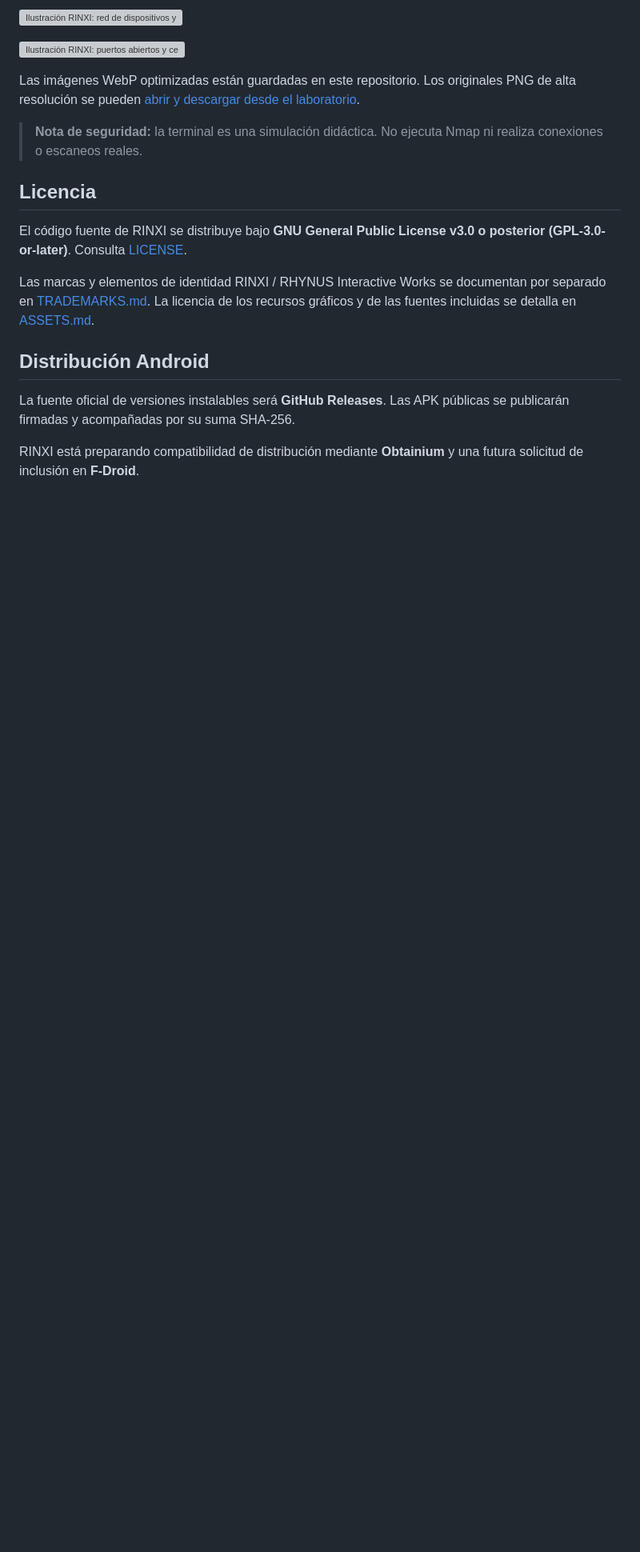
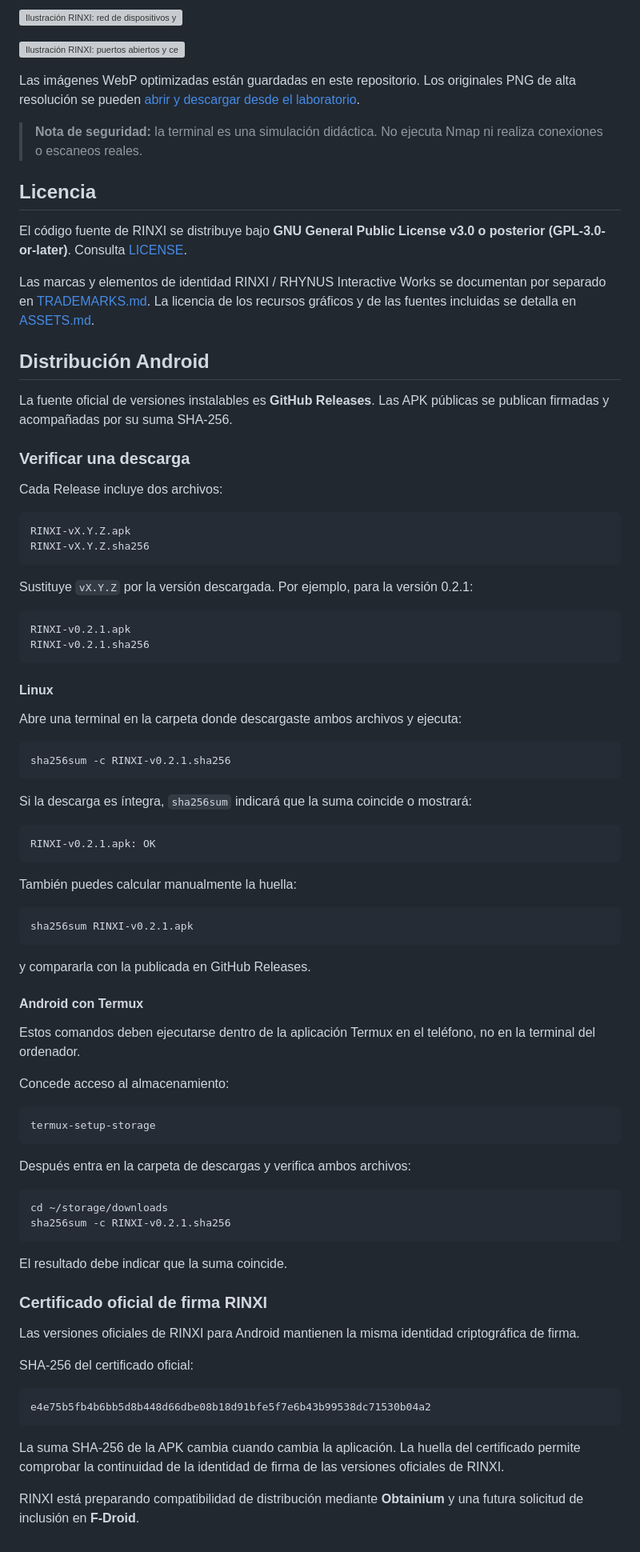
Before and after one commit to rhynocerus/rinxi, a Markdown page: README.md, the part around the change. Shown at 80% size. GitHub-like rendering; blank space fills up the shorter version; grey boxes are pictures that could not be loaded.

Commit message:
docs: explain RINXI download verification

```diff
--- a/README.md
+++ b/README.md
@@ -62,6 +62,59 @@ Las marcas y elementos de identidad RINXI / RHYNUS Interactive Works se document
 
 ## Distribución Android
 
-La fuente oficial de versiones instalables será **GitHub Releases**. Las APK públicas se publicarán firmadas y acompañadas por su suma SHA-256.
+La fuente oficial de versiones instalables es **GitHub Releases**. Las APK públicas se publican firmadas y acompañadas por su suma SHA-256.
+
+### Verificar una descarga
+
+Cada Release incluye dos archivos:
+
+    RINXI-vX.Y.Z.apk
+    RINXI-vX.Y.Z.sha256
+
+Sustituye `vX.Y.Z` por la versión descargada. Por ejemplo, para la versión 0.2.1:
+
+    RINXI-v0.2.1.apk
+    RINXI-v0.2.1.sha256
+
+#### Linux
+
+Abre una terminal en la carpeta donde descargaste ambos archivos y ejecuta:
+
+    sha256sum -c RINXI-v0.2.1.sha256
+
+Si la descarga es íntegra, `sha256sum` indicará que la suma coincide o mostrará:
+
+    RINXI-v0.2.1.apk: OK
+
+También puedes calcular manualmente la huella:
+
+    sha256sum RINXI-v0.2.1.apk
+
+y compararla con la publicada en GitHub Releases.
+
+#### Android con Termux
+
+Estos comandos deben ejecutarse dentro de la aplicación Termux en el teléfono, no en la terminal del ordenador.
+
+Concede acceso al almacenamiento:
+
+    termux-setup-storage
+
+Después entra en la carpeta de descargas y verifica ambos archivos:
+
+    cd ~/storage/downloads
+    sha256sum -c RINXI-v0.2.1.sha256
+
+El resultado debe indicar que la suma coincide.
+
+### Certificado oficial de firma RINXI
+
+Las versiones oficiales de RINXI para Android mantienen la misma identidad criptográfica de firma.
+
+SHA-256 del certificado oficial:
+
+    e4e75b5fb4b6bb5d8b448d66dbe08b18d91bfe5f7e6b43b99538dc71530b04a2
+
+La suma SHA-256 de la APK cambia cuando cambia la aplicación. La huella del certificado permite comprobar la continuidad de la identidad de firma de las versiones oficiales de RINXI.
 
 RINXI está preparando compatibilidad de distribución mediante **Obtainium** y una futura solicitud de inclusión en **F-Droid**.
```
